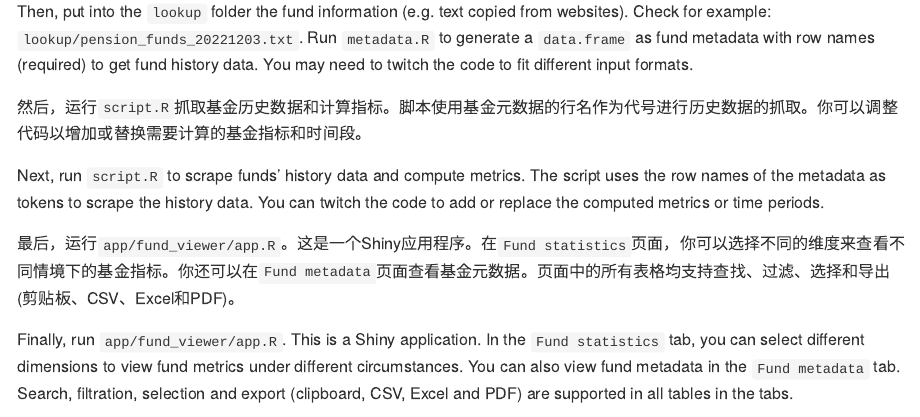
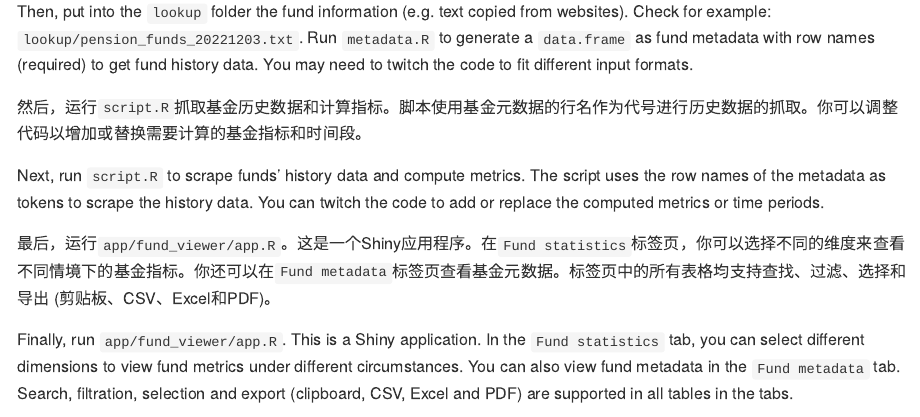
Before and after one commit to zhuxr11/pension-fund-analysis, an R Markdown document (README.Rmd): the page in a window 1100 px wide, from 730 px down. The pictures show the output file README.md that the author committed with the source, drawn offline in the style of GitHub.

Commit message:
Refine translation.

```diff
--- a/README.Rmd
+++ b/README.Rmd
@@ -31,7 +31,7 @@ Then, put into the `lookup` folder the fund information (e.g. text copied from w
 
 Next, run `script.R` to scrape funds' history data and compute metrics. The script uses the row names of the metadata as tokens to scrape the history data. You can twitch the code to add or replace the computed metrics or time periods.
 
-最后，运行`app/fund_viewer/app.R`。这是一个Shiny应用程序。在`Fund statistics`页面，你可以选择不同的维度来查看不同情境下的基金指标。你还可以在`Fund metadata`页面查看基金元数据。页面中的所有表格均支持查找、过滤、选择和导出 (剪贴板、CSV、Excel和PDF)。
+最后，运行`app/fund_viewer/app.R`。这是一个Shiny应用程序。在`Fund statistics`标签页，你可以选择不同的维度来查看不同情境下的基金指标。你还可以在`Fund metadata`标签页查看基金元数据。标签页中的所有表格均支持查找、过滤、选择和导出 (剪贴板、CSV、Excel和PDF)。
 
 Finally, run `app/fund_viewer/app.R`. This is a Shiny application. In the `Fund statistics` tab, you can select different dimensions to view fund metrics under different circumstances. You can also view fund metadata in the `Fund metadata` tab. Search, filtration, selection and export (clipboard, CSV, Excel and PDF) are supported in all tables in the tabs.
 
```
Also changed, not shown: README.md.
